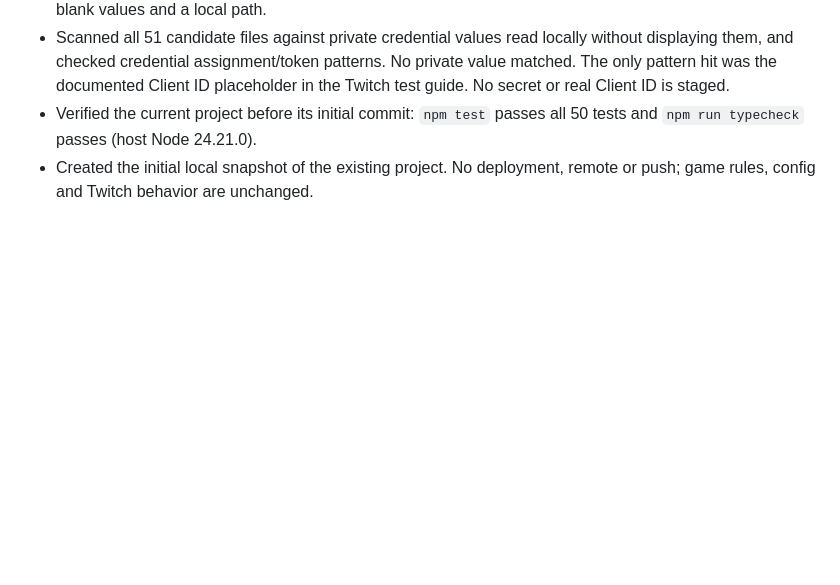
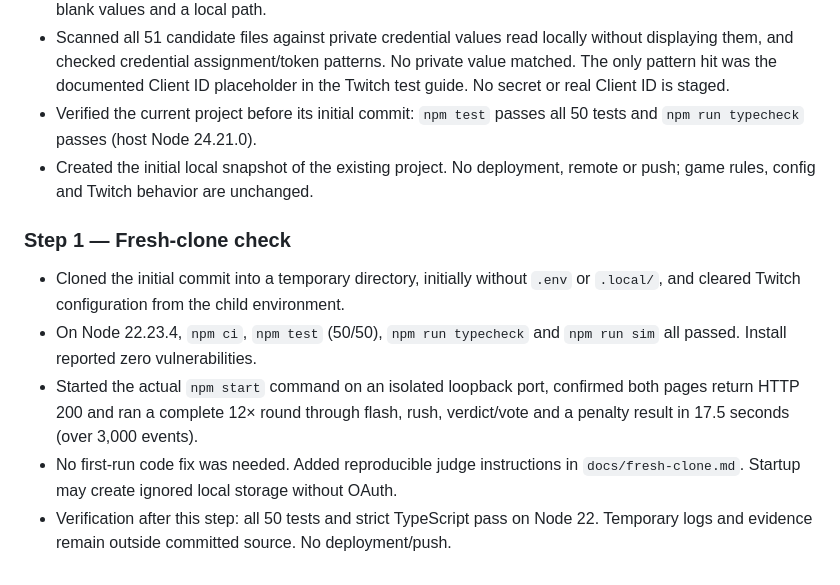
Before and after one commit to clccmatteo/chat-clash, a Markdown page: docs/codex-log.md, the part around the change. Drawn GitHub-style; blank space fills up the shorter version.

Commit message:
docs: verify the credential-free fresh-clone demo

```diff
--- a/docs/codex-log.md
+++ b/docs/codex-log.md
@@ -144,3 +144,17 @@ metadata until the real adapter resolves native emotes. No runtime AI calls.
   50 tests and `npm run typecheck` passes (host Node 24.21.0).
 - Created the initial local snapshot of the existing project. No deployment,
   remote or push; game rules, config and Twitch behavior are unchanged.
+
+### Step 1 — Fresh-clone check
+
+- Cloned the initial commit into a temporary directory, initially without `.env`
+  or `.local/`, and cleared Twitch configuration from the child environment.
+- On Node 22.23.4, `npm ci`, `npm test` (50/50), `npm run typecheck` and
+  `npm run sim` all passed. Install reported zero vulnerabilities.
+- Started the actual `npm start` command on an isolated loopback port, confirmed
+  both pages return HTTP 200 and ran a complete 12× round through flash, rush,
+  verdict/vote and a penalty result in 17.5 seconds (over 3,000 events).
+- No first-run code fix was needed. Added reproducible judge instructions in
+  `docs/fresh-clone.md`. Startup may create ignored local storage without OAuth.
+- Verification after this step: all 50 tests and strict TypeScript pass on Node 22.
+  Temporary logs and evidence remain outside committed source. No deployment/push.
```
Also changed, not shown: docs/fresh-clone.md (added, +32 -0 lines).
